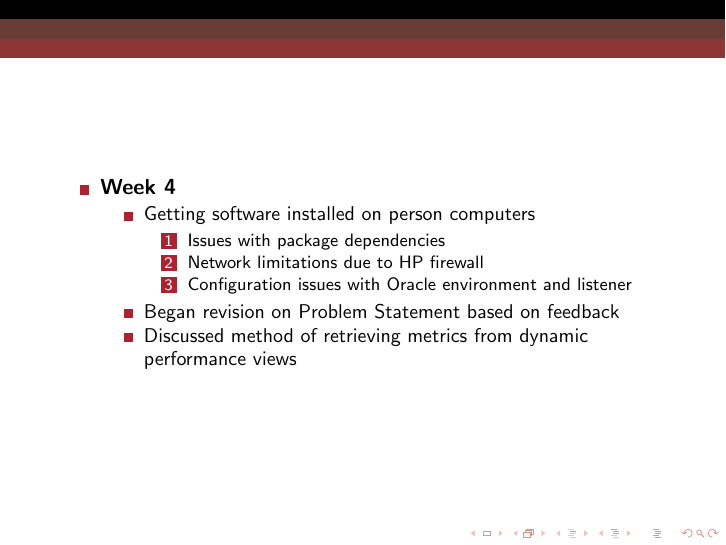
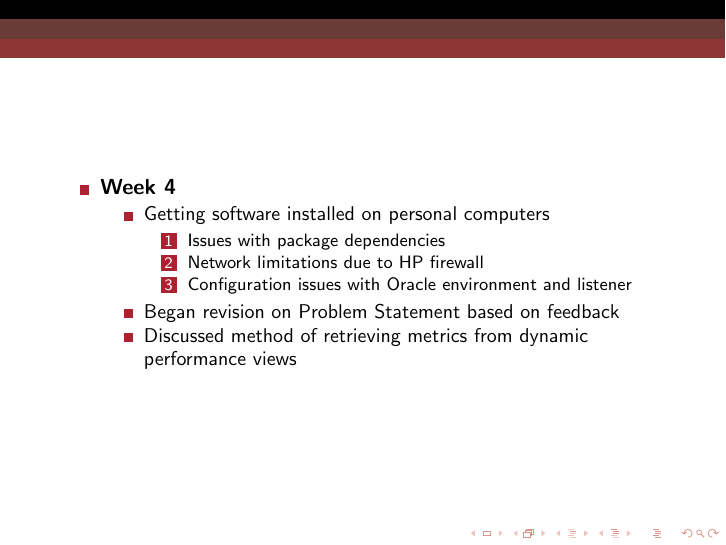
Before and after one commit to ndesilets/Group-13-HP-Big-Data-Analytics, LaTeX slides (Presentation.tex): page 24 of 31. Compiled offline with pdfLaTeX.

Commit message:
Fixing error in slide

```diff
--- a/Presentation.tex
+++ b/Presentation.tex
@@ -291,7 +291,7 @@
 \begin{itemize}
 	\item \textbf{Week 4}
     \begin{itemize}
-    	\item Getting software installed on person computers
+    	\item Getting software installed on personal computers
         \begin{enumerate}
         	\item Issues with package dependencies
             \item Network limitations due to HP firewall
```
Also changed, not shown: Presentation.pdf.
